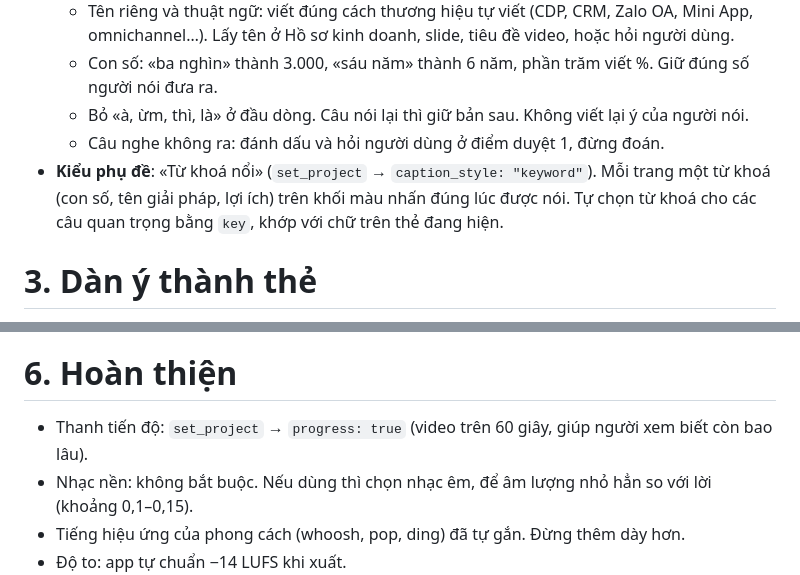
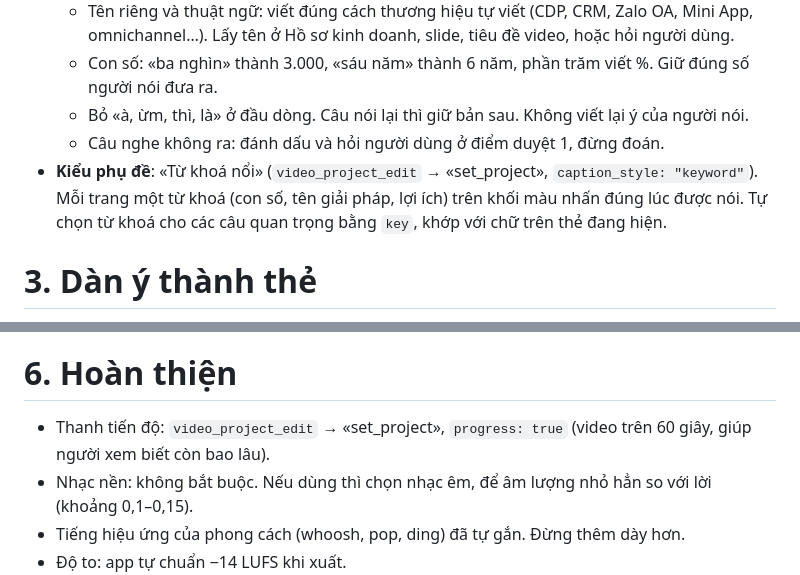
Before and after one commit to cnvwork/cnv-cowork-library, a Markdown page: skills/chung/dung-video-giai-thich-bai-noi.md, 2 parts joined by grey strips. Rendered like a GitHub page.

Commit message:
Kỹ năng /giaithich: ghi đúng tên công cụ video_project_edit (thao tác «set_project»), không để set_project như một công cụ riêng
Co-Authored-By: Claude Opus 5.5 <noreply@anthropic.com>

```diff
--- a/skills/chung/dung-video-giai-thich-bai-noi.md
+++ b/skills/chung/dung-video-giai-thich-bai-noi.md
@@ -60,7 +60,7 @@ Phụ đề sai là hỏng cả video, vì thẻ được dàn từ lời. Làm
   - Con số: «ba nghìn» thành 3.000, «sáu năm» thành 6 năm, phần trăm viết %. Giữ đúng số người nói đưa ra.
   - Bỏ «à, ừm, thì, là» ở đầu dòng. Câu nói lại thì giữ bản sau. Không viết lại ý của người nói.
   - Câu nghe không ra: đánh dấu và hỏi người dùng ở điểm duyệt 1, đừng đoán.
-- **Kiểu phụ đề**: «Từ khoá nổi» (`set_project` → `caption_style: "keyword"`). Mỗi trang một từ khoá (con số, tên giải pháp,
+- **Kiểu phụ đề**: «Từ khoá nổi» (`video_project_edit` → «set_project», `caption_style: "keyword"`). Mỗi trang một từ khoá (con số, tên giải pháp,
   lợi ích) trên khối màu nhấn đúng lúc được nói. Tự chọn từ khoá cho các câu quan trọng bằng `key`, khớp với chữ trên thẻ đang
   hiện.
 
@@ -108,7 +108,7 @@ Phụ đề sai là hỏng cả video, vì thẻ được dàn từ lời. Làm
   nên xem lại.
 
 # 6. Hoàn thiện
-- Thanh tiến độ: `set_project` → `progress: true` (video trên 60 giây, giúp người xem biết còn bao lâu).
+- Thanh tiến độ: `video_project_edit` → «set_project», `progress: true` (video trên 60 giây, giúp người xem biết còn bao lâu).
 - Nhạc nền: không bắt buộc. Nếu dùng thì chọn nhạc êm, để âm lượng nhỏ hẳn so với lời (khoảng 0,1–0,15).
 - Tiếng hiệu ứng của phong cách (whoosh, pop, ding) đã tự gắn. Đừng thêm dày hơn.
 - Độ to: app tự chuẩn −14 LUFS khi xuất.
```
